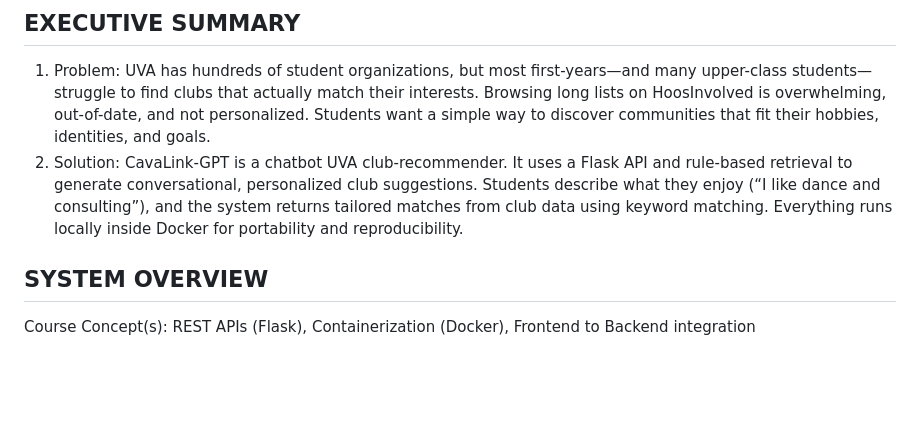
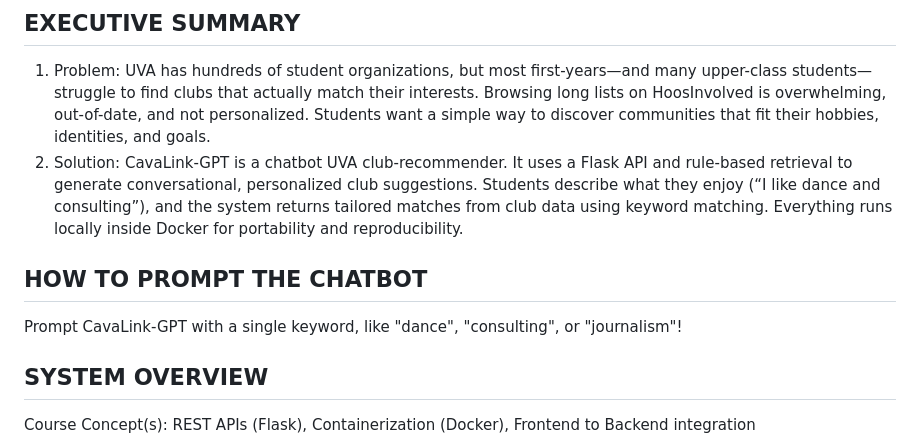
Before and after one commit to dishidhak/cavalink-gpt, a Markdown page: README.md, the part around the change. Rendered like a GitHub page; blank space fills up the shorter version.

```diff
--- a/README.md
+++ b/README.md
@@ -3,6 +3,9 @@
 ## EXECUTIVE SUMMARY
 1) Problem: UVA has hundreds of student organizations, but most first-years—and many upper-class students—struggle to find clubs that actually match their interests. Browsing long lists on HoosInvolved is overwhelming, out-of-date, and not personalized. Students want a simple way to discover communities that fit their hobbies, identities, and goals.
 2) Solution: CavaLink-GPT is a chatbot UVA club-recommender. It uses a Flask API and rule-based retrieval to generate conversational, personalized club suggestions. Students describe what they enjoy (“I like dance and consulting”), and the system returns tailored matches from club data using keyword matching. Everything runs locally inside Docker for portability and reproducibility.
+
+## HOW TO PROMPT THE CHATBOT
+Prompt CavaLink-GPT with a single keyword, like "dance", "consulting", or "journalism"!
 
 ## SYSTEM OVERVIEW
 Course Concept(s): REST APIs (Flask), Containerization (Docker), Frontend to Backend integration
```
